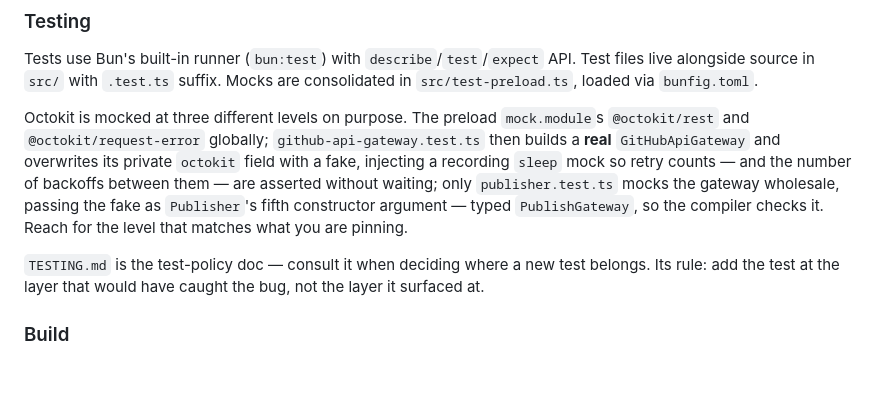
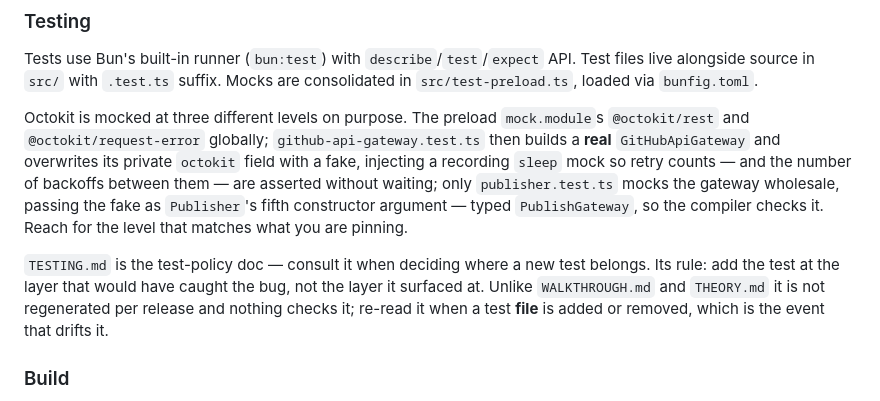
Before and after one commit to philoserf/obsidian-publisher, a Markdown page: CLAUDE.md, the part around the change. Drawn GitHub-style; blank space fills up the shorter version.

```diff
--- a/CLAUDE.md
+++ b/CLAUDE.md
@@ -87,7 +87,7 @@ Tests use Bun's built-in runner (`bun:test`) with `describe`/`test`/`expect` API
 
 Octokit is mocked at three different levels on purpose. The preload `mock.module`s `@octokit/rest` and `@octokit/request-error` globally; `github-api-gateway.test.ts` then builds a **real** `GitHubApiGateway` and overwrites its private `octokit` field with a fake, injecting a recording `sleep` mock so retry counts — and the number of backoffs between them — are asserted without waiting; only `publisher.test.ts` mocks the gateway wholesale, passing the fake as `Publisher`'s fifth constructor argument — typed `PublishGateway`, so the compiler checks it. Reach for the level that matches what you are pinning.
 
-`TESTING.md` is the test-policy doc — consult it when deciding where a new test belongs. Its rule: add the test at the layer that would have caught the bug, not the layer it surfaced at.
+`TESTING.md` is the test-policy doc — consult it when deciding where a new test belongs. Its rule: add the test at the layer that would have caught the bug, not the layer it surfaced at. Unlike `WALKTHROUGH.md` and `THEORY.md` it is not regenerated per release and nothing checks it; re-read it when a test **file** is added or removed, which is the event that drifts it.
 
 ### Build
 
```
Also changed, not shown: TESTING.md (+20 -2 lines).
